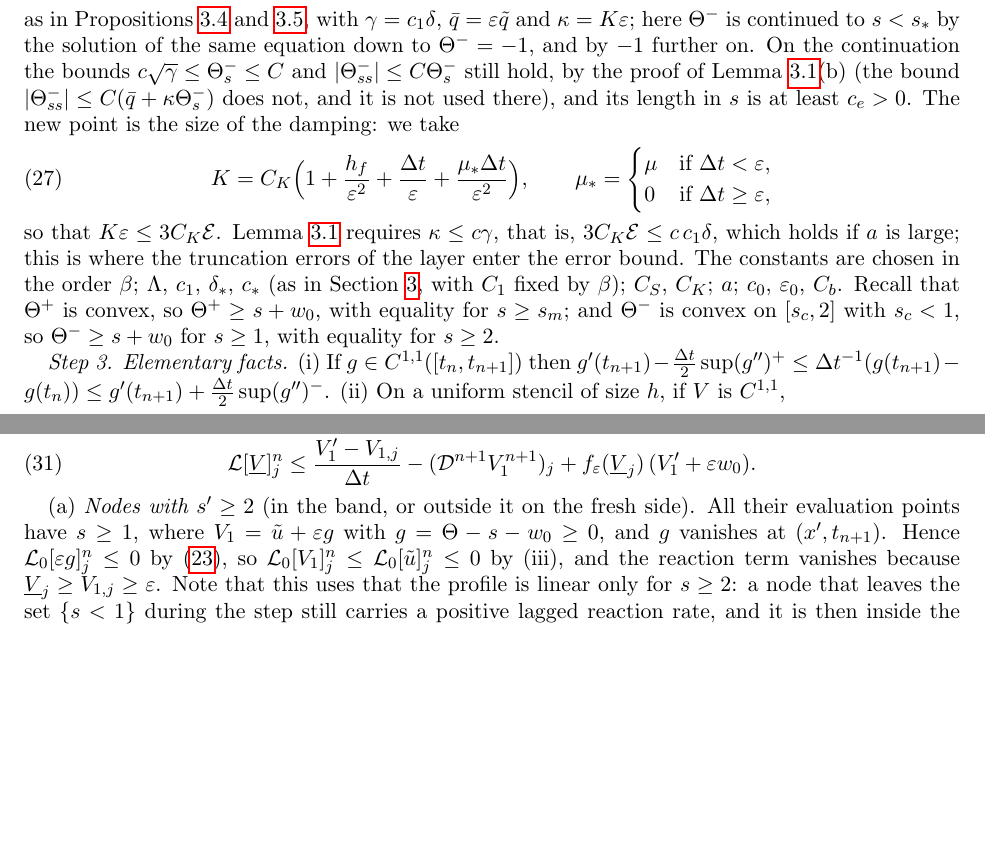
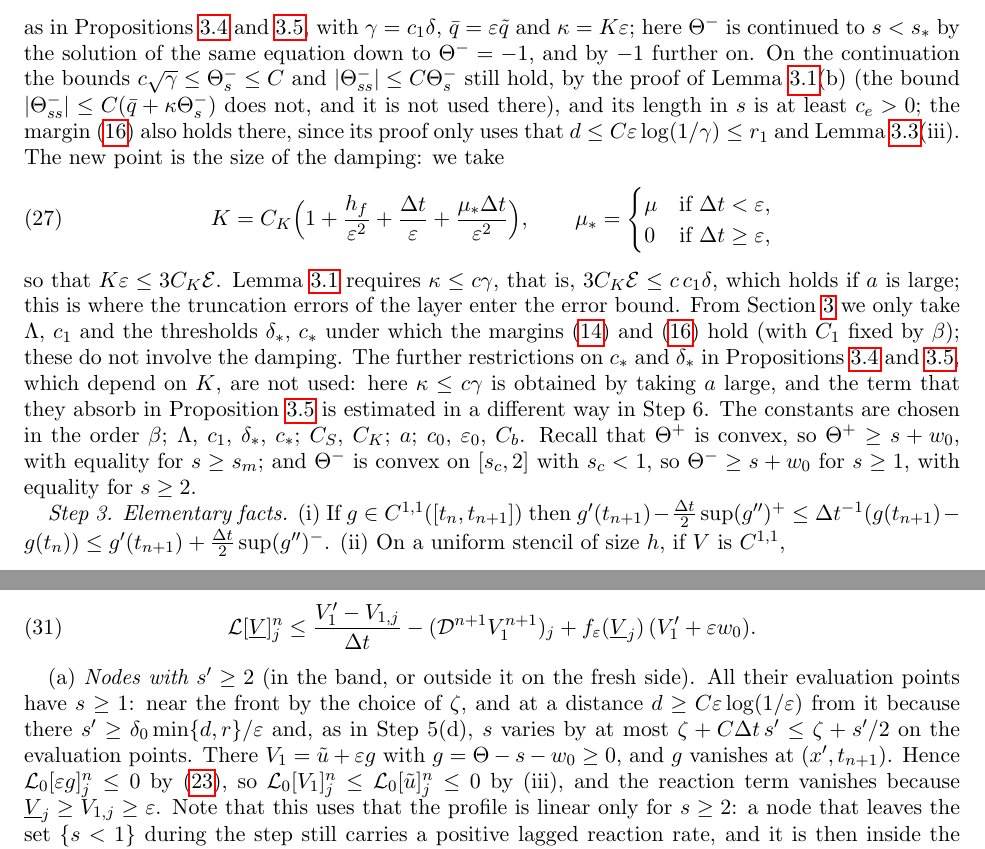
Before and after one commit to jfbonder/combustion, a LaTeX paper (paper/main.tex): two parts of pages 22 and 24 of 35 before the commit and two parts of pages 22 and 24 of 36 after it, joined at a grey line, cut so that both start at the same text, the shorter picture padded with empty space. Compiled offline with pdfLaTeX.

Commit message:
Paper: three expository gaps in the subsolution part of the convergence proof
Which thresholds are imported from Section 3 (none depends on the damping K),
the margin on the continuation of the profile, and the evaluation points of the
nodes far from the front.

Co-Authored-By: Claude Fable 5.2 <noreply@anthropic.com>
Claude-Session: https://claude.ai/code/session_01LBysrFBgjtCcmDCZQSik8y

```diff
--- a/paper/main.tex
+++ b/paper/main.tex
@@ -1654,7 +1654,9 @@ $\bar q=\ve\tilde q$ and $\kappa=K\ve$; here $\Theta^-$ is continued to $s<s_*$
 the same equation down to $\Theta^-=-1$, and by $-1$ further on. On the continuation the
 bounds $c\sqrt\gamma\le\Theta^-_s\le C$ and $|\Theta^-_{ss}|\le C\Theta^-_s$ still hold, by the proof of
 Lemma~\ref{q:lem:inner}(b) (the bound $|\Theta^-_{ss}|\le C(\bar q+\kappa\Theta^-_s)$ does not, and it
-is not used there), and its length in $s$ is at least $c_e>0$. The new
+is not used there), and its length in $s$ is at least $c_e>0$; the margin
+\eqref{q:eq:marginsub} also holds there, since its proof only uses that
+$d\le C\ve\log(1/\gamma)\le r_1$ and Lemma~\ref{q:lem:ext}(iii). The new
 point is the size of the damping: we take
 \begin{equation}\label{cv:eq:K}
 K=C_K\Big(1+\frac{h_f}{\ve^2}+\frac{\Delta t}\ve+\frac{\mu_*\Delta t}{\ve^2}\Big),\qquad
@@ -1662,8 +1664,14 @@ K=C_K\Big(1+\frac{h_f}{\ve^2}+\frac{\Delta t}\ve+\frac{\mu_*\Delta t}{\ve^2}\Big
 \end{equation}
 so that $K\ve\le3C_K\mathcal E$. Lemma~\ref{q:lem:inner} requires $\kappa\le c\gamma$, that is,
 $3C_K\mathcal E\le c\,c_1\delta$, which holds if $a$ is large; this is where the truncation errors of
-the layer enter the error bound. The constants are chosen in the order $\beta$; $\Lambda$,
-$c_1$, $\delta_*$, $c_*$ (as in Section~\ref{sec:rate}, with $C_1$ fixed by $\beta$); $C_S$, $C_K$; $a$;
+the layer enter the error bound. From Section~\ref{sec:rate} we only take $\Lambda$, $c_1$
+and the thresholds $\delta_*$, $c_*$ under which the margins \eqref{q:eq:marginsup} and
+\eqref{q:eq:marginsub} hold (with $C_1$ fixed by $\beta$); these do not involve the damping.
+The further restrictions on $c_*$ and $\delta_*$ in Propositions~\ref{q:prop:super} and
+\ref{q:prop:sub}, which depend on $K$, are not used: here $\kappa\le c\gamma$ is obtained by
+taking $a$ large, and the term that they absorb in Proposition~\ref{q:prop:sub} is
+estimated in a different way in Step~6. The constants are chosen in the order $\beta$;
+$\Lambda$, $c_1$, $\delta_*$, $c_*$; $C_S$, $C_K$; $a$;
 $c_0$, $\ve_0$, $C_b$. Recall that $\Theta^+$ is convex, so $\Theta^+\ge s+w_0$, with equality for
 $s\ge s_m$; and $\Theta^-$ is convex on $[s_c,2]$ with $s_c<1$, so $\Theta^-\ge s+w_0$ for $s\ge1$, with
 equality for $s\ge2$.
@@ -1815,7 +1823,9 @@ $\underline V'=V_1'$, and $\underline V\ge V_1$ elsewhere, so that, again by \eq
 \end{equation}
 
 (a) \emph{Nodes with $s'\ge2$} (in the band, or outside it on the fresh side). All their
-evaluation points have $s\ge1$, where $V_1=\tilde u+\ve g$ with $g=\Theta-s-w_0\ge0$, and $g$
+evaluation points have $s\ge1$: near the front by the choice of $\zeta$, and at a distance
+$d\ge C\ve\log(1/\ve)$ from it because there $s'\ge\delta_0\min\{d,r\}/\ve$ and, as in
+Step~5(d), $s$ varies by at most $\zeta+C\Delta t\,s'\le\zeta+s'/2$ on the evaluation points. There $V_1=\tilde u+\ve g$ with $g=\Theta-s-w_0\ge0$, and $g$
 vanishes at $(x',t_{n+1})$. Hence $\Lop_0[\ve g]^n_j\le0$ by \eqref{eq:peclet}, so
 $\Lop_0[V_1]^n_j\le\Lop_0[\tilde u]^n_j\le0$ by (iii), and the reaction term
 vanishes because $\underline V_j\ge V_{1,j}\ge\ve$. Note that this uses that the profile is
```
Also changed, not shown: paper/main_draft.pdf.
